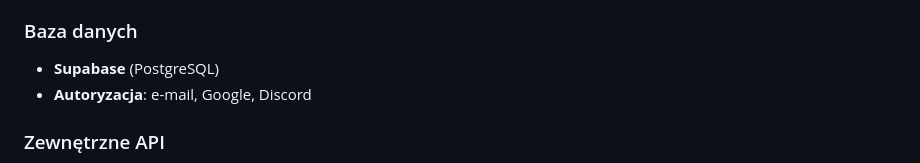
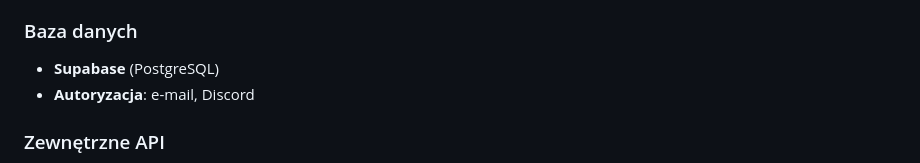
Before and after one commit to morawskidotmy/hackheroes25, a Markdown page: README.md, the part around the change. GitHub-like rendering.

```diff
--- a/README.md
+++ b/README.md
@@ -54,7 +54,7 @@ sqrt(CO) to nowoczesna aplikacja, która umożliwia monitorowanie wpływu Twoich
 
 ### Baza danych
 - **Supabase** (PostgreSQL)
-- **Autoryzacja**: e-mail, Google, Discord
+- **Autoryzacja**: e-mail, Discord
 
 ### Zewnętrzne API
 - **MEVO API** - stacje rowerowe
```
